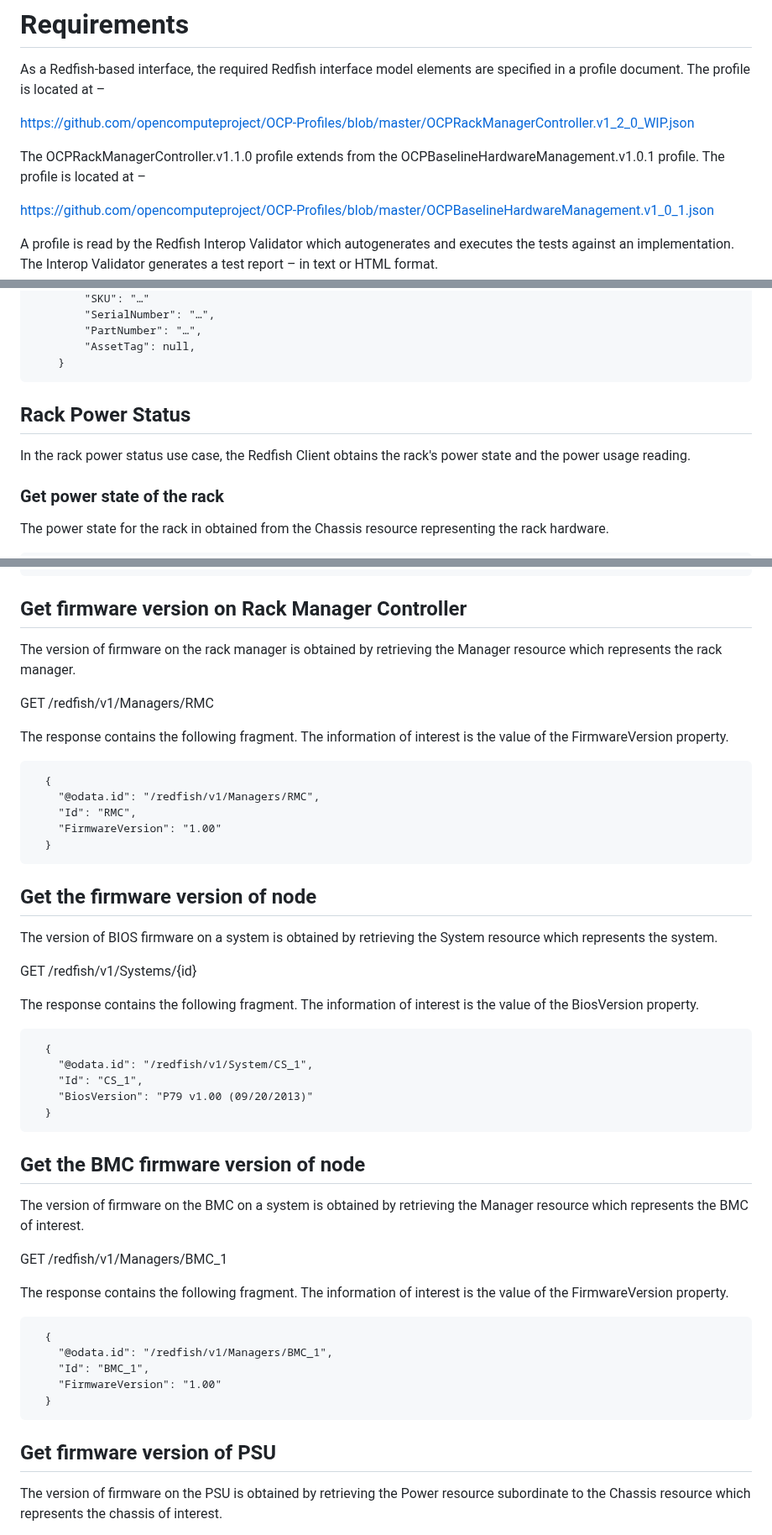
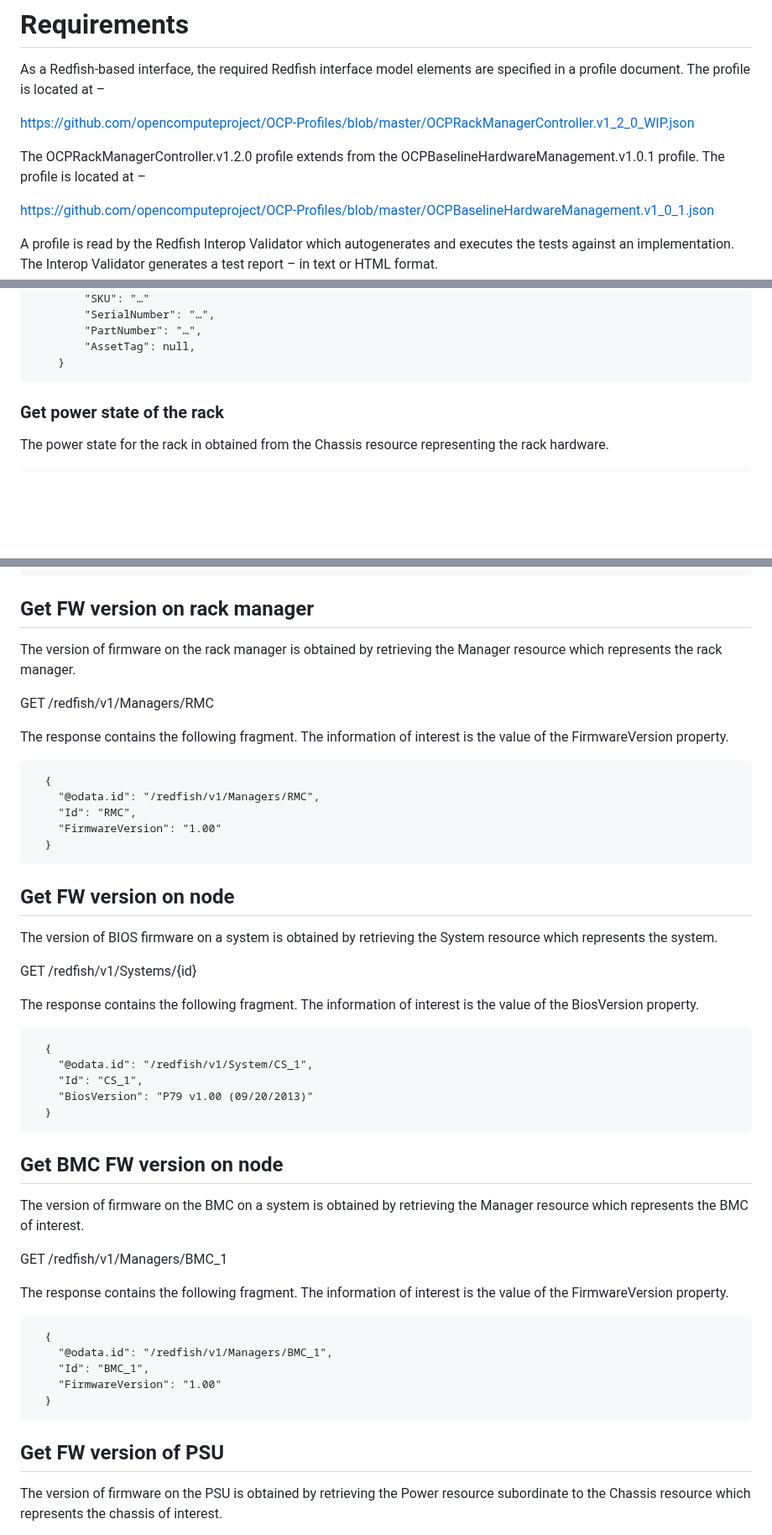
Before and after one commit to opencomputeproject/HWMgmt-OCP-Profiles, a Markdown page: RackManager/OpenRMC_UsageGuide_v1.2.md, 3 parts joined by grey strips. Shown at 84% size. Drawn GitHub-style; blank space fills up the shorter version.

````diff
--- a/RackManager/OpenRMC_UsageGuide_v1.2.md
+++ b/RackManager/OpenRMC_UsageGuide_v1.2.md
@@ -16,7 +16,7 @@ As a Redfish-based interface, the required Redfish interface model elements are
 
 <https://github.com/opencomputeproject/OCP-Profiles/blob/master/OCPRackManagerController.v1_2_0_WIP.json>
 
-The OCPRackManagerController.v1.1.0 profile extends from the OCPBaselineHardwareManagement.v1.0.1 profile. The profile is located at –
+The OCPRackManagerController.v1.2.0 profile extends from the OCPBaselineHardwareManagement.v1.0.1 profile. The profile is located at –
 
 <https://github.com/opencomputeproject/OCP-Profiles/blob/master/OCPBaselineHardwareManagement.v1_0_1.json>
 
@@ -168,11 +180,6 @@ The AssetTag properties is a client writeable property.
         "AssetTag": null,
     }
 ```
-
-## Rack Power Status
-
-In the rack power status use case, the Redfish Client obtains the rack's
-power state and the power usage reading.
 
 ### Get power state of the rack
 
@@ -571,7 +578,7 @@ The response contains the following fragment.
   }
 ```
 
-## Get firmware version on Rack Manager Controller
+## Get FW version on rack manager
 
 The version of firmware on the rack manager is obtained by retrieving the Manager resource which represents the rack manager.
 
@@ -587,7 +594,7 @@ The response contains the following fragment. The information of interest is the
   }
 ```
 
-## Get the firmware version of node
+## Get FW version on node
 
 The version of BIOS firmware on a system is obtained by retrieving the System resource which represents the system.
 
@@ -603,7 +610,7 @@ The response contains the following fragment. The information of interest is the
   }
 ```
 
-## Get the BMC firmware version of node
+## Get BMC FW version on node
 
 The version of firmware on the BMC on a system is obtained by retrieving the Manager resource which represents the BMC of interest.
 
@@ -619,7 +626,7 @@ The response contains the following fragment. The information of interest is the
   }
 ```
 
-## Get firmware version of PSU
+## Get FW version of PSU
 
 The version of firmware on the PSU is obtained by retrieving the Power resource subordinate to the Chassis resource which represents the chassis of interest.
 
````
Also changed, not shown: other parts of RackManager/OpenRMC_UsageGuide_v1.2.md (+62 -61 lines), RackManager/Figures/CreativeCommonsImage.jpg (added), 2 other files.
